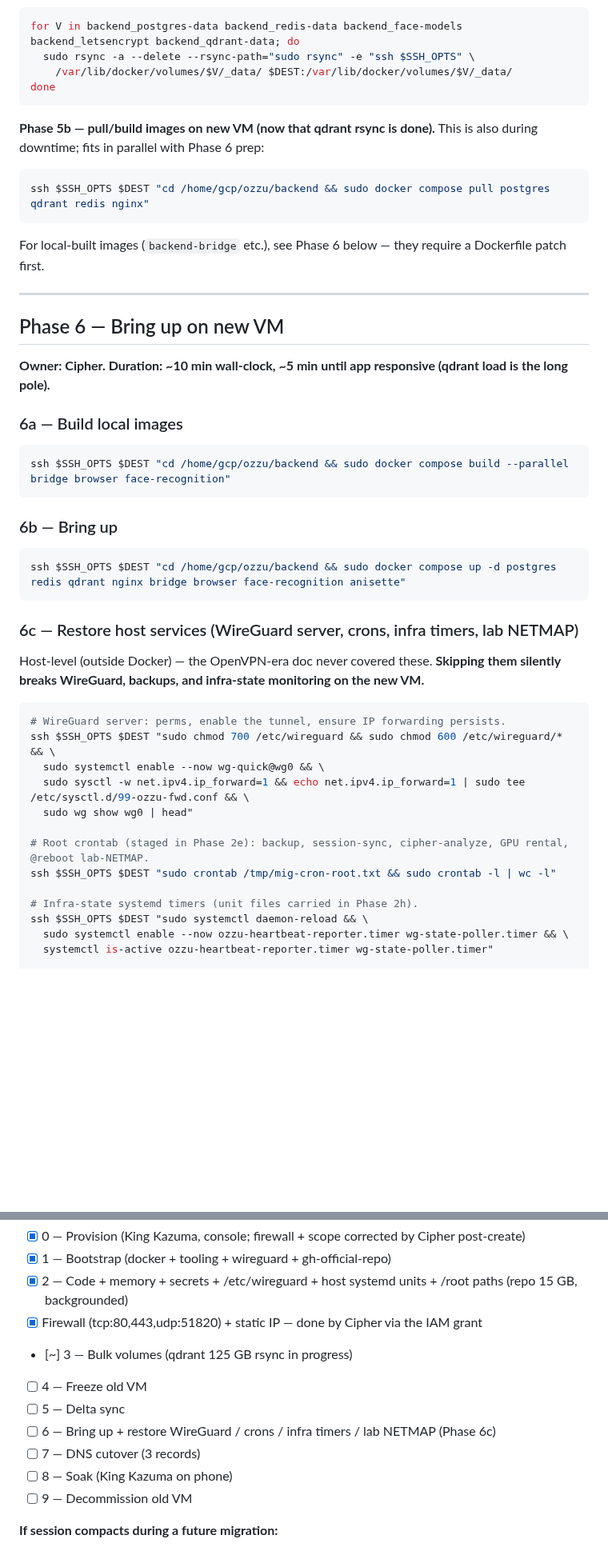
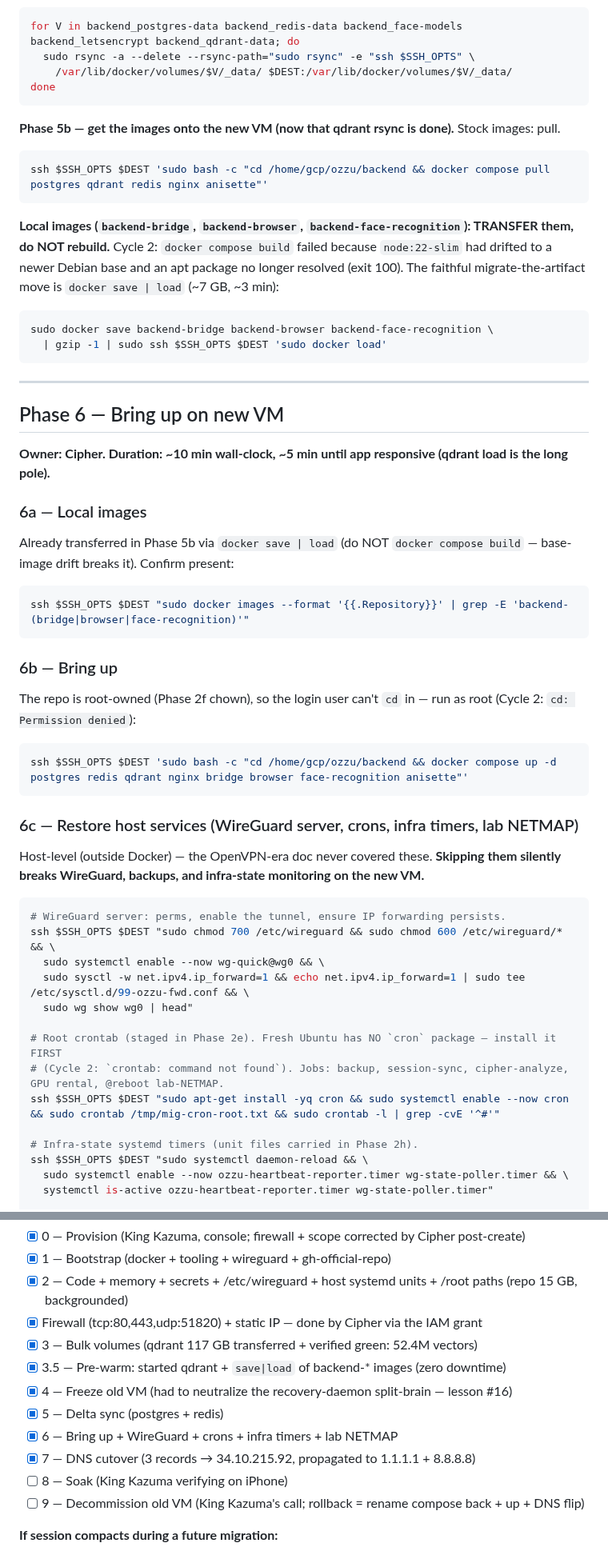
Before and after one commit to ozzuworld/ozzu, a Markdown page: MIGRATION.md, 2 parts joined by grey strips. Shown at 80% size. GitHub-like rendering; blank space fills up the shorter version.

````diff
--- a/MIGRATION.md
+++ b/MIGRATION.md
@@ -315,13 +328,18 @@ for V in backend_postgres-data backend_redis-data backend_face-models backend_le
 done
 ```
 
-**Phase 5b — pull/build images on new VM (now that qdrant rsync is done).** This is also during downtime; fits in parallel with Phase 6 prep:
+**Phase 5b — get the images onto the new VM (now that qdrant rsync is done).** Stock images: pull.
 
 ```bash
-ssh $SSH_OPTS $DEST "cd /home/gcp/ozzu/backend && sudo docker compose pull postgres qdrant redis nginx"
+ssh $SSH_OPTS $DEST 'sudo bash -c "cd /home/gcp/ozzu/backend && docker compose pull postgres qdrant redis nginx anisette"'
 ```
 
-For local-built images (`backend-bridge` etc.), see Phase 6 below — they require a Dockerfile patch first.
+**Local images (`backend-bridge`, `backend-browser`, `backend-face-recognition`): TRANSFER them, do NOT rebuild.** Cycle 2: `docker compose build` failed because `node:22-slim` had drifted to a newer Debian base and an apt package no longer resolved (exit 100). The faithful migrate-the-artifact move is `docker save | load` (~7 GB, ~3 min):
+
+```bash
+sudo docker save backend-bridge backend-browser backend-face-recognition \
+  | gzip -1 | sudo ssh $SSH_OPTS $DEST 'sudo docker load'
+```
 
 ---
 
@@ -329,16 +347,19 @@ For local-built images (`backend-bridge` etc.), see Phase 6 below — they requi
 
 **Owner: Cipher. Duration: ~10 min wall-clock, ~5 min until app responsive (qdrant load is the long pole).**
 
-### 6a — Build local images
+### 6a — Local images
+
+Already transferred in Phase 5b via `docker save | load` (do NOT `docker compose build` — base-image drift breaks it). Confirm present:
 
 ```bash
-ssh $SSH_OPTS $DEST "cd /home/gcp/ozzu/backend && sudo docker compose build --parallel bridge browser face-recognition"
+ssh $SSH_OPTS $DEST "sudo docker images --format '{{.Repository}}' | grep -E 'backend-(bridge|browser|face-recognition)'"
 ```
 
 ### 6b — Bring up
 
+The repo is root-owned (Phase 2f chown), so the login user can't `cd` in — run as root (Cycle 2: `cd: Permission denied`):
 ```bash
-ssh $SSH_OPTS $DEST "cd /home/gcp/ozzu/backend && sudo docker compose up -d postgres redis qdrant nginx bridge browser face-recognition anisette"
+ssh $SSH_OPTS $DEST 'sudo bash -c "cd /home/gcp/ozzu/backend && docker compose up -d postgres redis qdrant nginx bridge browser face-recognition anisette"'
 ```
 
 ### 6c — Restore host services (WireGuard server, crons, infra timers, lab NETMAP)
@@ -352,8 +373,9 @@ ssh $SSH_OPTS $DEST "sudo chmod 700 /etc/wireguard && sudo chmod 600 /etc/wiregu
   sudo sysctl -w net.ipv4.ip_forward=1 && echo net.ipv4.ip_forward=1 | sudo tee /etc/sysctl.d/99-ozzu-fwd.conf && \
   sudo wg show wg0 | head"
 
-# Root crontab (staged in Phase 2e): backup, session-sync, cipher-analyze, GPU rental, @reboot lab-NETMAP.
-ssh $SSH_OPTS $DEST "sudo crontab /tmp/mig-cron-root.txt && sudo crontab -l | wc -l"
+# Root crontab (staged in Phase 2e). Fresh Ubuntu has NO `cron` package — install it FIRST
+# (Cycle 2: `crontab: command not found`). Jobs: backup, session-sync, cipher-analyze, GPU rental, @reboot lab-NETMAP.
+ssh $SSH_OPTS $DEST "sudo apt-get install -yq cron && sudo systemctl enable --now cron && sudo crontab /tmp/mig-cron-root.txt && sudo crontab -l | grep -cvE '^#'"
 
 # Infra-state systemd timers (unit files carried in Phase 2h).
 ssh $SSH_OPTS $DEST "sudo systemctl daemon-reload && \
@@ -560,13 +598,14 @@ After each cycle, append a row to the **Cycle roster** table above and add lesso
 - [x] 1 — Bootstrap (docker + tooling + wireguard + gh-official-repo)
 - [x] 2 — Code + memory + secrets + /etc/wireguard + host systemd units + /root paths (repo 15 GB, backgrounded)
 - [x] Firewall (tcp:80,443,udp:51820) + static IP — done by Cipher via the IAM grant
-- [~] 3 — Bulk volumes (qdrant 125 GB rsync in progress)
-- [ ] 4 — Freeze old VM
-- [ ] 5 — Delta sync
-- [ ] 6 — Bring up + restore WireGuard / crons / infra timers / lab NETMAP (Phase 6c)
-- [ ] 7 — DNS cutover (3 records)
-- [ ] 8 — Soak (King Kazuma on phone)
-- [ ] 9 — Decommission old VM
+- [x] 3 — Bulk volumes (qdrant 117 GB transferred + verified green: 52.4M vectors)
+- [x] 3.5 — Pre-warm: started qdrant + `save|load` of backend-* images (zero downtime)
+- [x] 4 — Freeze old VM (had to neutralize the recovery-daemon split-brain — lesson #16)
+- [x] 5 — Delta sync (postgres + redis)
+- [x] 6 — Bring up + WireGuard + crons + infra timers + lab NETMAP
+- [x] 7 — DNS cutover (3 records → 34.10.215.92, propagated to 1.1.1.1 + 8.8.8.8)
+- [ ] 8 — Soak (King Kazuma verifying on iPhone)
+- [ ] 9 — Decommission old VM (King Kazuma's call; rollback = rename compose back + up + DNS flip)
 
 **If session compacts during a future migration:**
 1. Read this section first
````
Also changed, not shown: other parts of MIGRATION.md (+34 -5 lines).
